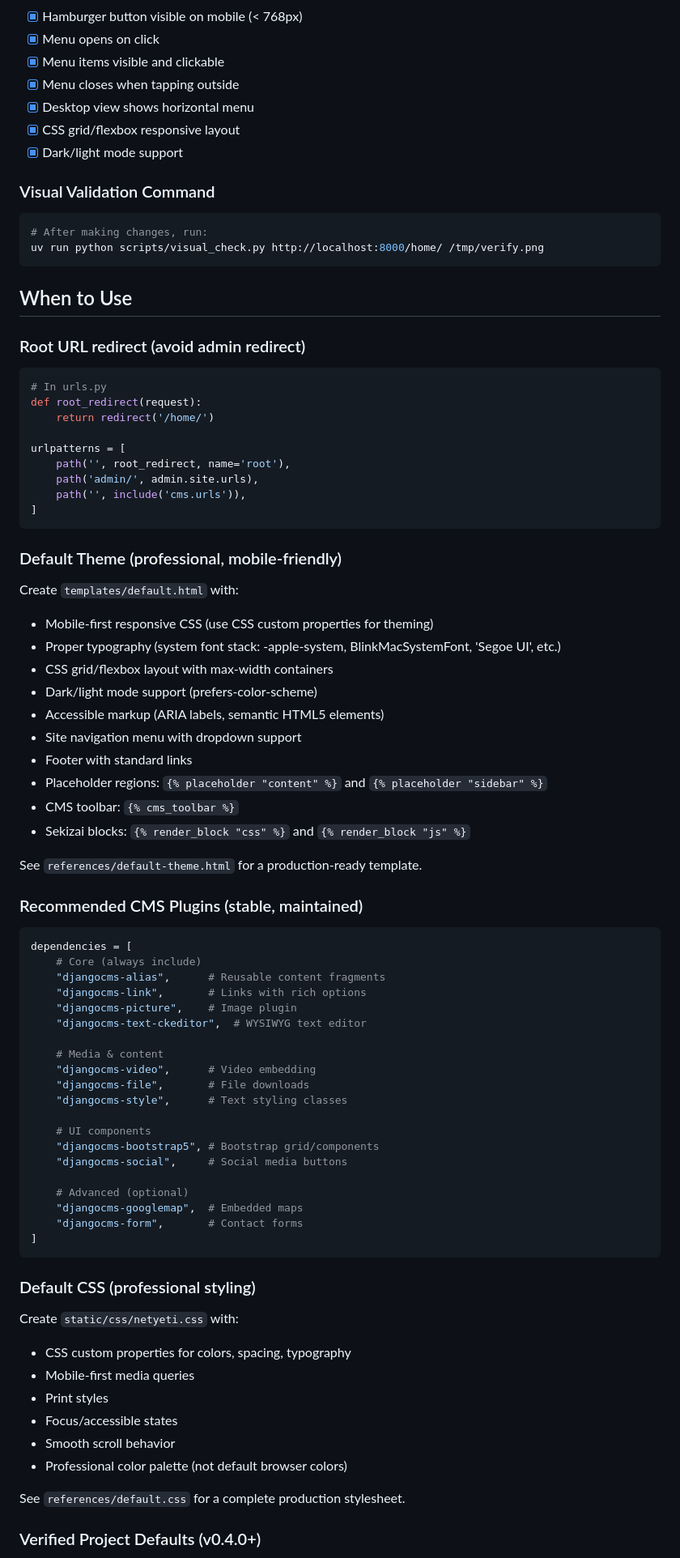
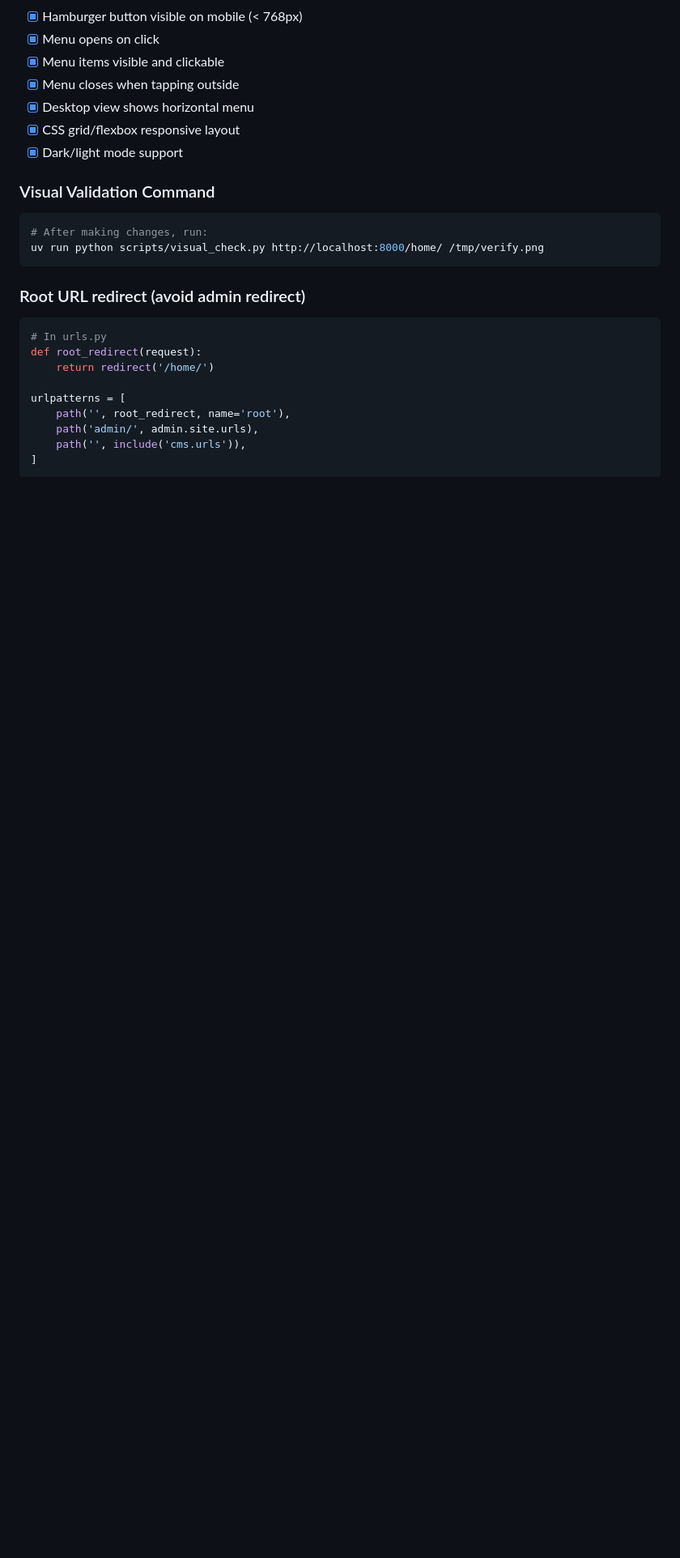
Before and after one commit to growlf/djangocms-agent, a Markdown page: skills/djangocms-agent/SKILL.md, the part around one of its changes. Shown at 81% size. Drawn GitHub-style; blank space fills up the shorter version.

Commit message:
fix: remove duplicated sections from djangocms-agent SKILL.md

````diff
--- a/skills/djangocms-agent/SKILL.md
+++ b/skills/djangocms-agent/SKILL.md
@@ -341,7 +341,6 @@ uv run python scripts/visual_check.py http://localhost:8000/home/ /tmp/verify.pn
 ```
 
 
-## When to Use
 ### Root URL redirect (avoid admin redirect)
 ```python
 # In urls.py
@@ -353,59 +352,3 @@ urlpatterns = [
     path('admin/', admin.site.urls),
     path('', include('cms.urls')),
 ]
-```
-
-
-### Default Theme (professional, mobile-friendly)
-Create `templates/default.html` with:
-- Mobile-first responsive CSS (use CSS custom properties for theming)
-- Proper typography (system font stack: -apple-system, BlinkMacSystemFont, 'Segoe UI', etc.)
-- CSS grid/flexbox layout with max-width containers
-- Dark/light mode support (prefers-color-scheme)
-- Accessible markup (ARIA labels, semantic HTML5 elements)
-- Site navigation menu with dropdown support
-- Footer with standard links
-- Placeholder regions: `{% placeholder "content" %}` and `{% placeholder "sidebar" %}`
-- CMS toolbar: `{% cms_toolbar %}`
-- Sekizai blocks: `{% render_block "css" %}` and `{% render_block "js" %}`
-
-See `references/default-theme.html` for a production-ready template.
-
-### Recommended CMS Plugins (stable, maintained)
-```python
-dependencies = [
-    # Core (always include)
-    "djangocms-alias",      # Reusable content fragments
-    "djangocms-link",       # Links with rich options
-    "djangocms-picture",    # Image plugin
-    "djangocms-text-ckeditor",  # WYSIWYG text editor
-
-    # Media & content
-    "djangocms-video",      # Video embedding
-    "djangocms-file",       # File downloads
-    "djangocms-style",      # Text styling classes
-
-    # UI components
-    "djangocms-bootstrap5", # Bootstrap grid/components
-    "djangocms-social",     # Social media buttons
-
-    # Advanced (optional)
-    "djangocms-googlemap",  # Embedded maps
-    "djangocms-form",       # Contact forms
-]
-```
-
-### Default CSS (professional styling)
-Create `static/css/netyeti.css` with:
-- CSS custom properties for colors, spacing, typography
-- Mobile-first media queries
-- Print styles
-- Focus/accessible states
-- Smooth scroll behavior
-- Professional color palette (not default browser colors)
-
-See `references/default.css` for a complete production stylesheet.
-
-
-### Verified Project Defaults (v0.4.0+)
-
````
Also changed, not shown: other parts of skills/djangocms-agent/SKILL.md (+0 -104 lines).
